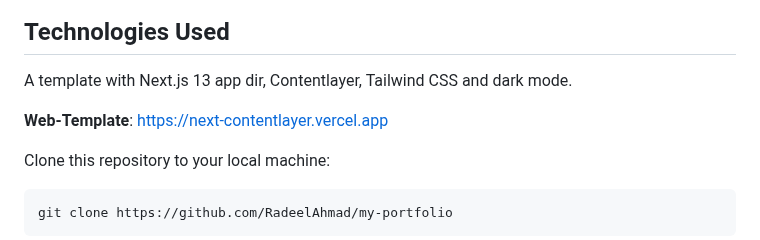
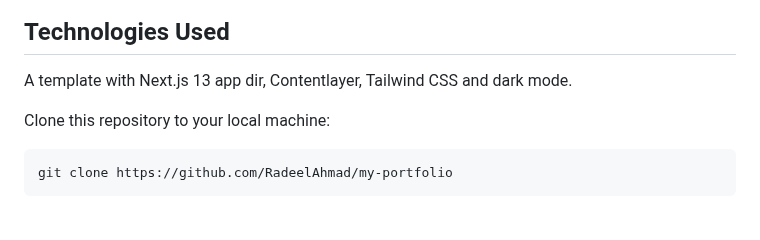
Before and after one commit to RadeelAhmad/my-portfolio, a Markdown page: README.md, the part around the change. Rendered like a GitHub page; blank space fills up the shorter version.

```diff
--- a/README.md
+++ b/README.md
@@ -11,8 +11,6 @@ This website serves as a platform for me to display my portfolio, including proj
 ## Technologies Used
 
 A template with Next.js 13 app dir, Contentlayer, Tailwind CSS and dark mode.
-
-**Web-Template**: https://next-contentlayer.vercel.app
 
 Clone this repository to your local machine:
 
```
